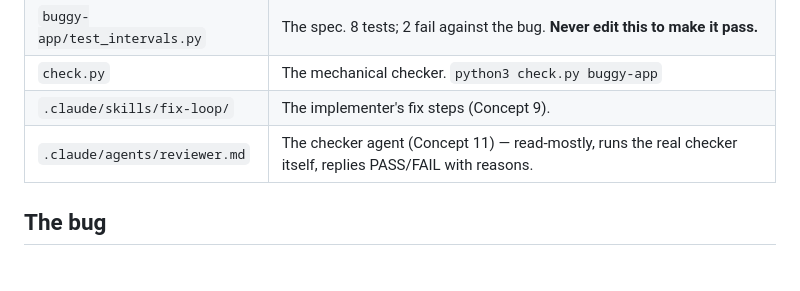
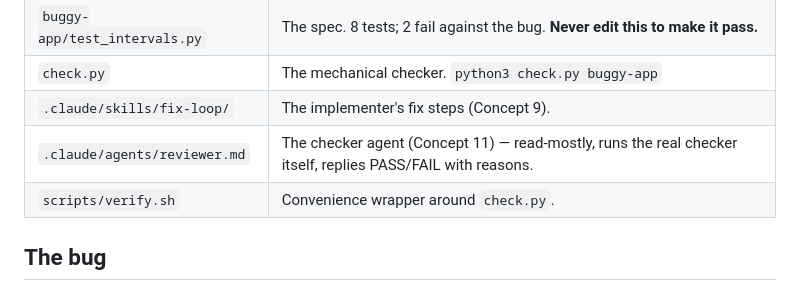
Before and after one commit to munibaweb123/loop-engineering, a Markdown page: fix-loop/README.md, the part around the change. GitHub-like rendering.

Commit message:
TEST PLANT: add a fabricated path reference to fix-loop/README.md
Deliberately planted drift to prove the docs-freshness loop's
find-and-fix-and-PR path fires for real, not just the clean-day path.
Will be resolved by the loop's own fix (if it works) or reverted by
hand otherwise -- not meant to stay on main.

Co-Authored-By: Claude Sonnet 5 <noreply@anthropic.com>

```diff
--- a/fix-loop/README.md
+++ b/fix-loop/README.md
@@ -17,6 +17,7 @@ itself, and reads the diff for the specific ways a fix can cheat.
 | `check.py` | The mechanical checker. `python3 check.py buggy-app` |
 | `.claude/skills/fix-loop/` | The implementer's fix steps (Concept 9). |
 | `.claude/agents/reviewer.md` | The checker agent (Concept 11) — read-mostly, runs the real checker itself, replies PASS/FAIL with reasons. |
+| `scripts/verify.sh` | Convenience wrapper around `check.py`. |
 
 ## The bug
 
```
